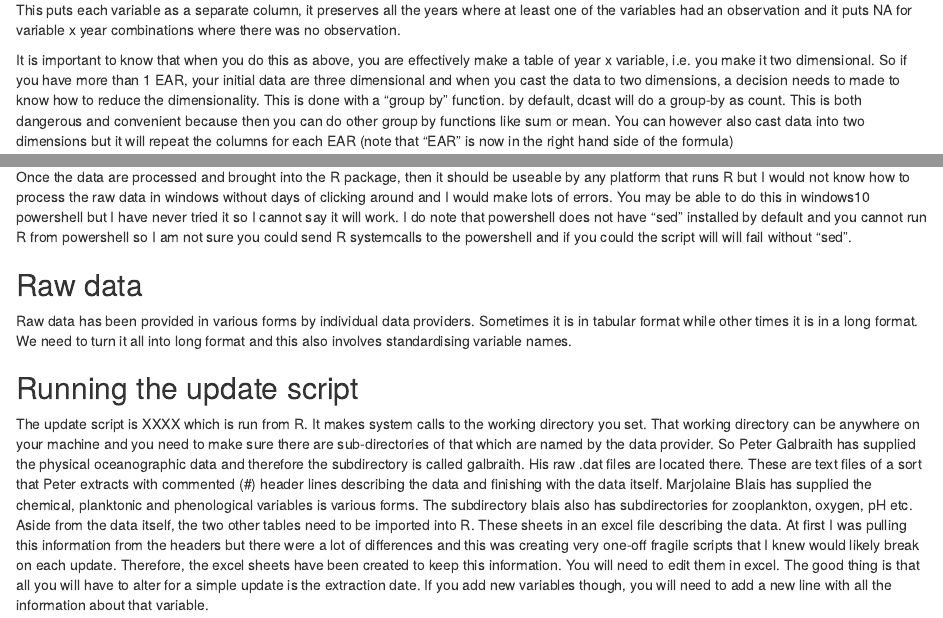
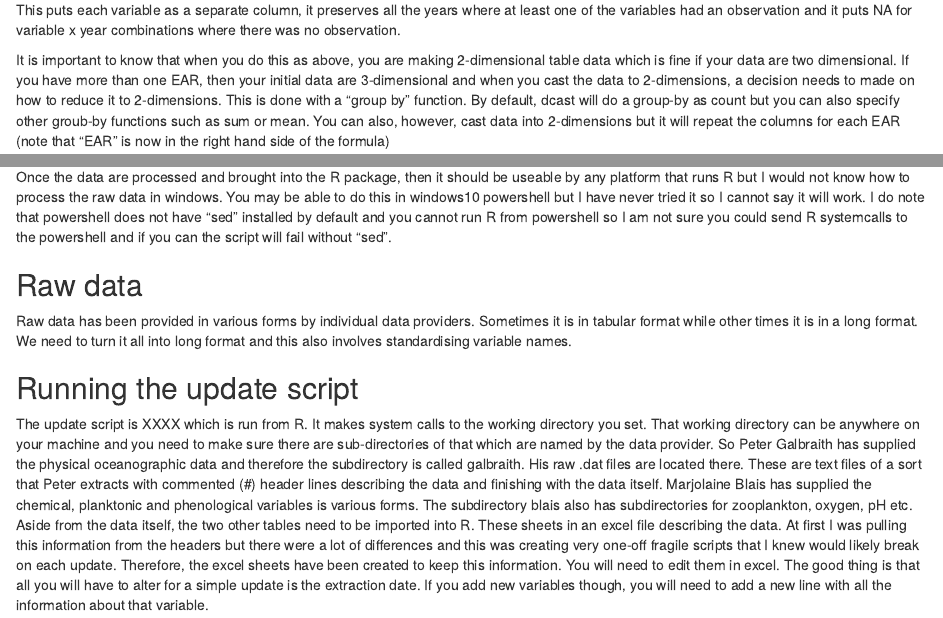
Before and after one commit to duplisea/gslea, an R Markdown document (README.rmd): the page in a window 1100 px wide, from 7490 px down, and a second part further down, joined at a grey line. The pictures show the output file README.html that the author committed with the source, opened offline.

````diff
--- a/README.rmd
+++ b/README.rmd
@@ -1,10 +1,9 @@
 ---
 title: "Gulf of St. Lawrence Ecosystem Approach package (gslea)"
 output:
-  html_document:
+  md_document:
     toc: yes
 ---
-
 
 
 # Quick start
@@ -110,7 +109,7 @@
 
 This puts each variable as a separate column, it preserves all the years where at least one of the variables had an observation and it puts NA for variable x year combinations where there was no observation.
 
-It is important to know that when you do this as above, you are effectively make a table of year x variable, i.e. you make it two dimensional. So if you have more than 1 EAR, your initial data are three dimensional and when you cast the data to two dimensions, a decision needs to made to know how to reduce the dimensionality. This is done with a "group by" function. by default, dcast will do a group-by as count. This is both dangerous and convenient because then you can do other group by functions like sum or mean. You can however also cast data into two dimensions but it will repeat the columns for each EAR (note that "EAR" is now in the right hand side of the formula)
+It is important to know that when you do this as above, you are making 2-dimensional table data which is fine if your data are two dimensional. If you have more than one EAR, then your initial data are 3-dimensional and when you cast the data to 2-dimensions, a decision needs to made on how to reduce it to 2-dimensions. This is done with a "group by" function. By default, dcast will do a group-by as count but you can also specify other groub-by functions such as sum or mean. You can also, however, cast data into 2-dimensions but it will repeat the columns for each EAR (note that "EAR" is now in the right hand side of the formula)
 
 ```{r recasting2, eval=TRUE}
 dat= EA.query.f(years=2015:2020, variables=c("T150","ph_bot.fall","ice.max","O2.Late_summer.sat.mean50_100"), EARs=1:100)
@@ -151,7 +150,7 @@
 
 This package requires linux to update. The reason linux is needed is because it uses BASH system calls and programs like awk and sed to pre-process data to make names consisitent, e.g. “Year” to “year” or other inconsistencies between how raw data is provided by different people. If data gets provided by people differently between updates then this will require updating of these scripts.
 
-Once the data are processed and brought into the R package, then it should be useable by any platform that runs R but I would not know how to process the raw data in windows without days of clicking around and I would make lots of errors. You may be able to do this in windows10 powershell but I have never tried it so I cannot say it will work. I do note that powershell does not have "sed" installed by default and you cannot run R from powershell so I am not sure you could send R systemcalls to the powershell and if you could the script will will fail without "sed".
+Once the data are processed and brought into the R package, then it should be useable by any platform that runs R but I would not know how to process the raw data in windows. You may be able to do this in windows10 powershell but I have never tried it so I cannot say it will work. I do note that powershell does not have "sed" installed by default and you cannot run R from powershell so I am not sure you could send R systemcalls to the powershell and if you can the script will fail without "sed".
 
 ## Raw data
 Raw data has been provided in various forms by individual data providers. Sometimes it is in tabular format while other times it is in a long format. We need to turn it all into long format and this also involves standardising variable names.
````
Also changed, not shown: README.html, README.md, data/EA.data.rda, README.rmd (2 more changed lines), 2 other files.
